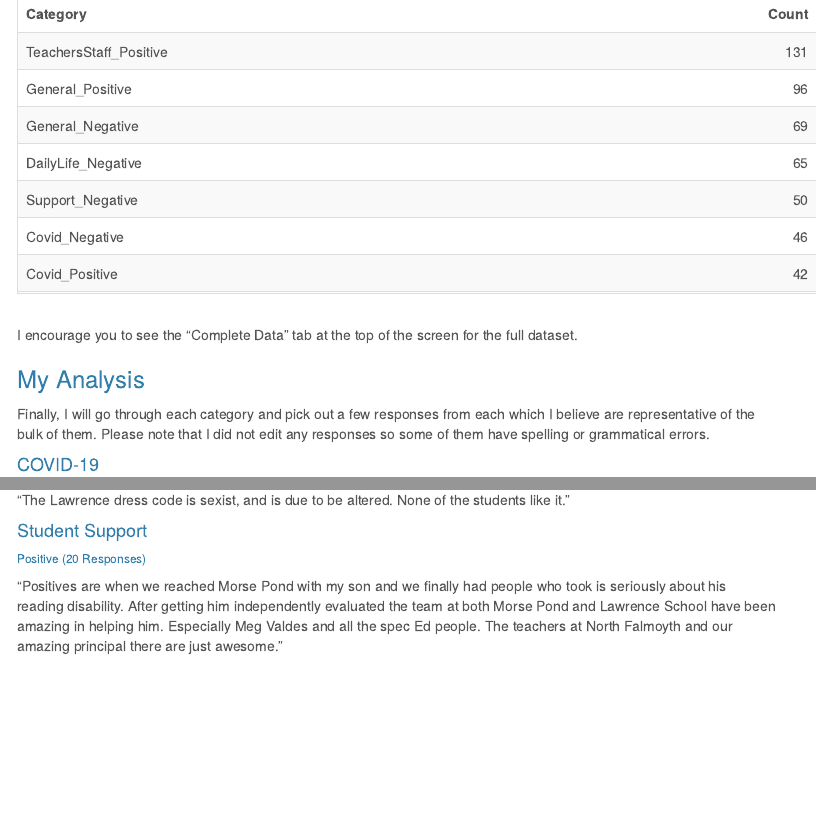
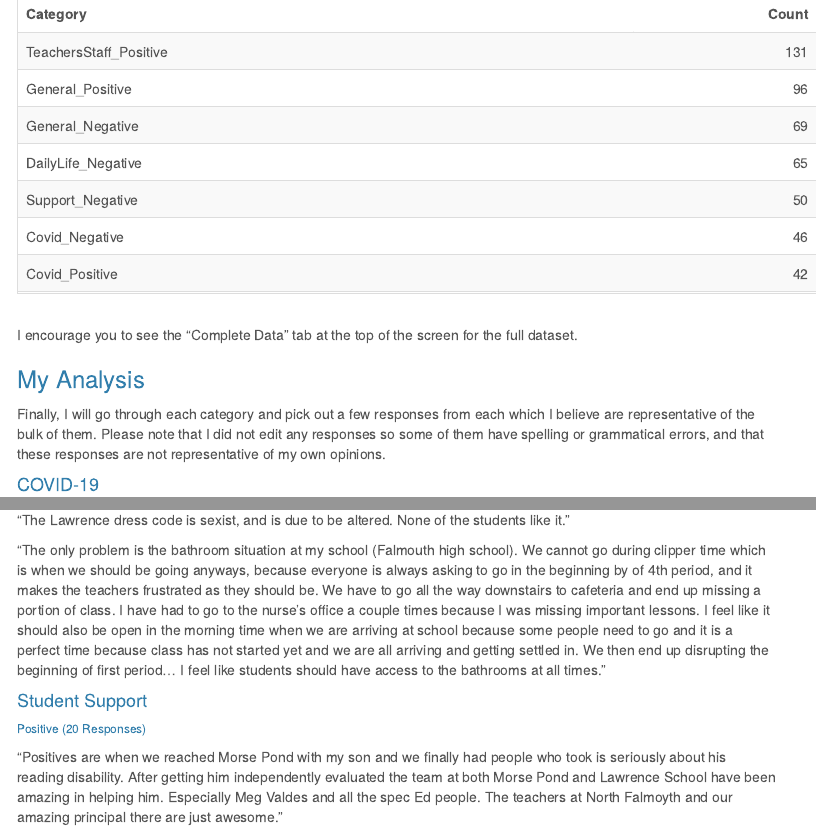
Before and after one commit to georgiagans/SC_Survey, an R Markdown document (SC_Survey.Rmd): the page in a window 1100 px wide, from 2520 px down, and a second part further down, joined at a grey line. The pictures show the output file SC_Survey.html that the author committed with the source, opened offline; menus at the side of the page are left out.

Commit message:
1/2/22 9:16 PM

```diff
--- a/SC_Survey.Rmd
+++ b/SC_Survey.Rmd
@@ -105,7 +105,7 @@ I encourage you to see the "Complete Data" tab at the top of the screen for the
 
 ### My Analysis
 
-Finally, I will go through each category and pick out a few responses from each which I believe are representative of the bulk of them. Please note that I did not edit any responses so some of them have spelling or grammatical errors.
+Finally, I will go through each category and pick out a few responses from each which I believe are representative of the bulk of them. Please note that I did not edit any responses so some of them have spelling or grammatical errors, and that these responses are not representative of my own opinions.
 
 
 #### COVID-19
@@ -159,6 +159,8 @@ Finally, I will go through each category and pick out a few responses from each
 "The children do not have enough time for lunch or recess or even to go to the bathroom during the school day; they seem to be very rushed and unnecessarily stressed. I think we should be able to educate our children well while also providing them an opportunity to eat their lunch in a fun and relaxed manner and have time to get some exercise."
 
 "The Lawrence dress code is sexist, and is due to be altered. None of the students like it."
+
+"The only problem is the bathroom situation at my school (Falmouth high school). We cannot go during clipper time which is when we should be going anyways, because everyone is always asking to go in the beginning by of 4th period, and it makes the teachers frustrated as they should be. We have to go all the way downstairs to cafeteria and end up missing a portion of class. I have had to go to the nurse’s office a couple times because I was missing important lessons. I feel like it should also be open in the morning time when we are arriving at school because some people need to go and it is a perfect time because class has not started yet and we are all arriving and getting settled in. We then end up disrupting the beginning of first period… I feel like students should have access to the bathrooms at all times."
 
 #### Student Support
 ###### Positive (20 Responses)
```
Also changed, not shown: SC_Survey.html.
